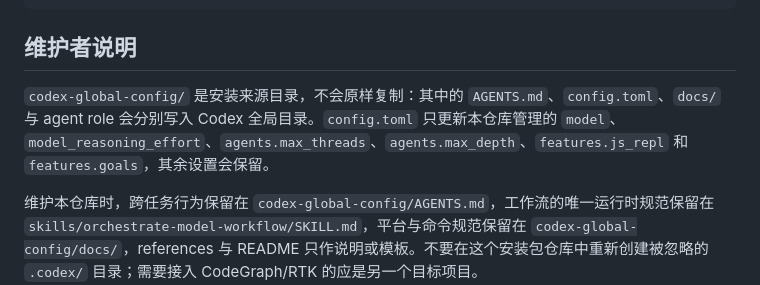
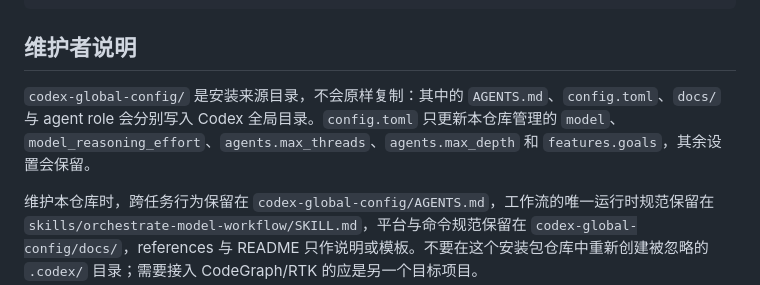
Before and after one commit to huanmin123/ai-vibecode-superpower, a Markdown page: README.md, the part around the change. GitHub-like rendering.

```diff
--- a/README.md
+++ b/README.md
@@ -181,7 +181,7 @@ skill 会按受控流程完成配置预检、安装前 dry-run、受管工具安
 
 ## 维护者说明
 
-`codex-global-config/` 是安装来源目录，不会原样复制：其中的 `AGENTS.md`、`config.toml`、`docs/` 与 agent role 会分别写入 Codex 全局目录。`config.toml` 只更新本仓库管理的 `model`、`model_reasoning_effort`、`agents.max_threads`、`agents.max_depth`、`features.js_repl` 和 `features.goals`，其余设置会保留。
+`codex-global-config/` 是安装来源目录，不会原样复制：其中的 `AGENTS.md`、`config.toml`、`docs/` 与 agent role 会分别写入 Codex 全局目录。`config.toml` 只更新本仓库管理的 `model`、`model_reasoning_effort`、`agents.max_threads`、`agents.max_depth` 和 `features.goals`，其余设置会保留。
 
 维护本仓库时，跨任务行为保留在 `codex-global-config/AGENTS.md`，工作流的唯一运行时规范保留在 `skills/orchestrate-model-workflow/SKILL.md`，平台与命令规范保留在 `codex-global-config/docs/`，references 与 README 只作说明或模板。不要在这个安装包仓库中重新创建被忽略的 `.codex/` 目录；需要接入 CodeGraph/RTK 的应是另一个目标项目。
 
```
Also changed, not shown: skills/orchestrate-model-workflow/SKILL.md (+1 -1 lines), 1 other file.
